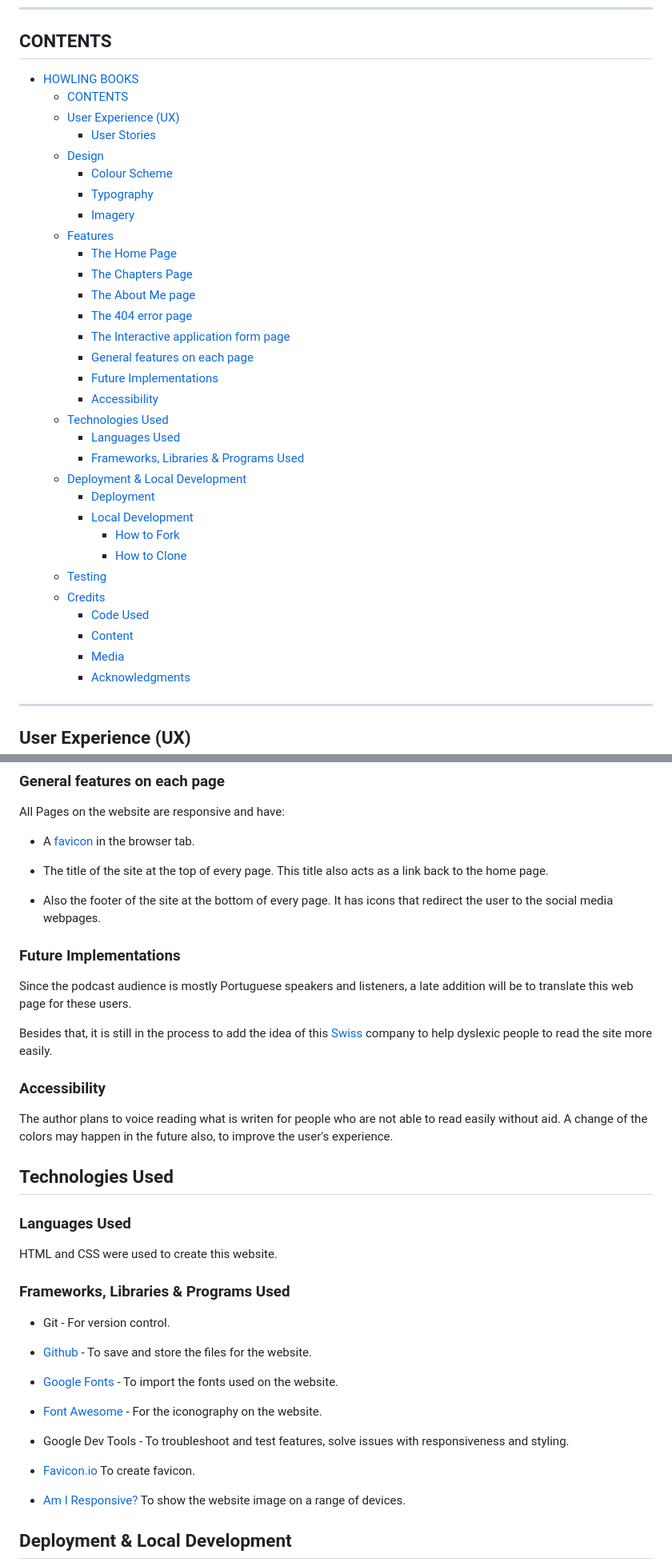
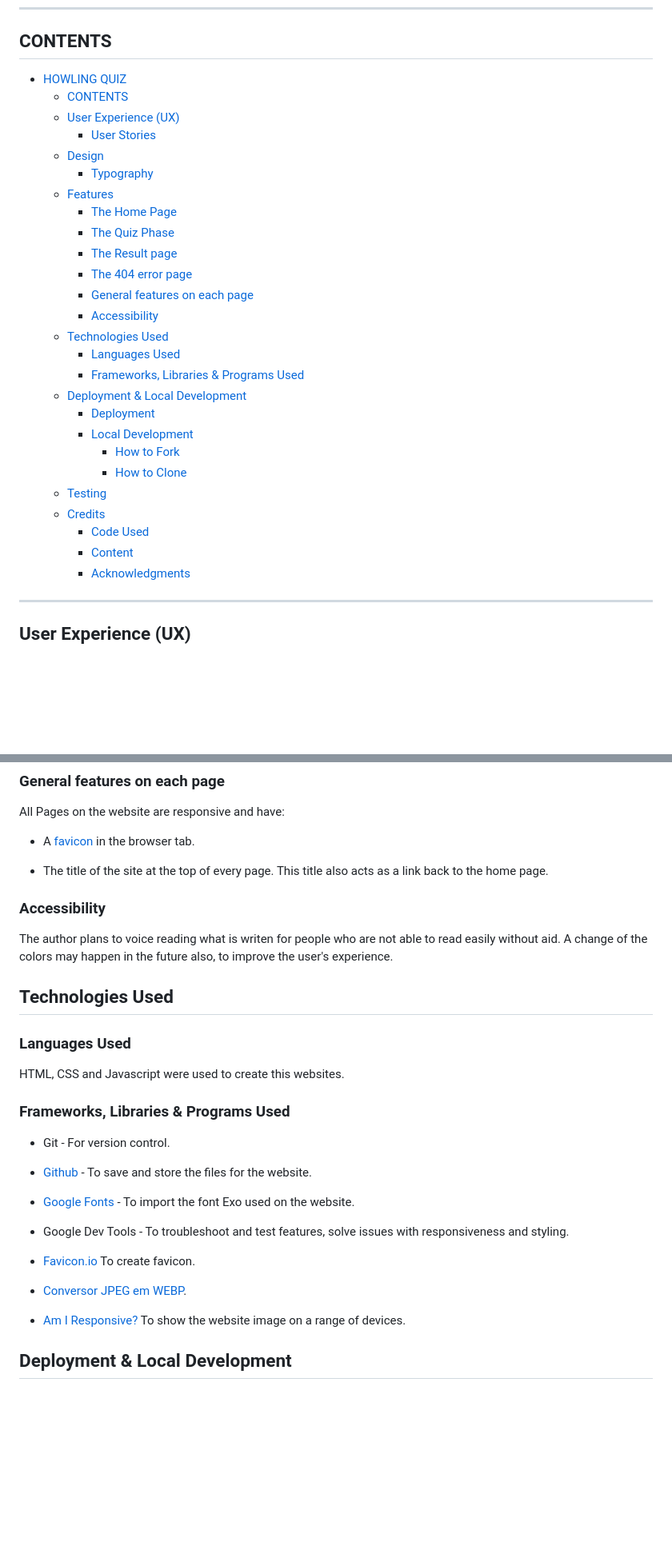
Before and after one commit to tkml87/project-portfolio-2, a Markdown page: README.md, 2 parts joined by grey strips. Shown: that part at 80% size. Rendered like a GitHub page; blank space fills up the shorter version.

```diff
--- a/README.md
+++ b/README.md
@@ -13,22 +11,18 @@ Visit the deployed site: [Howling Books](https://tkml87.github.io/project-portfo
 
 ## CONTENTS
 
-- [HOWLING BOOKS](#howling-books)
+- [HOWLING QUIZ](#howling-quiz)
   - [CONTENTS](#contents)
   - [User Experience (UX)](#user-experience-ux)
     - [User Stories](#user-stories)
   - [Design](#design)
-    - [Colour Scheme](#colour-scheme)
     - [Typography](#typography)
-    - [Imagery](#imagery)
   - [Features](#features)
     - [The Home Page](#the-home-page)
-    - [The Chapters Page](#the-chapters-page)
-    - [The About Me page](#the-about-me-page)
+    - [The Quiz Phase](#the-quiz-phase)
+    - [The Result page](#the-result-page)
     - [The 404 error page](#the-404-error-page)
-    - [The Interactive application form page](#the-interactive-application-form-page)
     - [General features on each page](#general-features-on-each-page)
-    - [Future Implementations](#future-implementations)
     - [Accessibility](#accessibility)
   - [Technologies Used](#technologies-used)
     - [Languages Used](#languages-used)
@@ -42,7 +36,6 @@ Visit the deployed site: [Howling Books](https://tkml87.github.io/project-portfo
   - [Credits](#credits)
     - [Code Used](#code-used)
     - [Content](#content)
-    - [Media](#media)
     - [Acknowledgments](#acknowledgments)
 
 ---
@@ -141,14 +100,6 @@ All Pages on the website are responsive and have:
 
 - The title of the site at the top of every page. This title also acts as a link back to the home page.
 
-- Also the footer of the site at the bottom of every page. It has icons that redirect the user to the social media webpages.
-
-### Future Implementations
-
-Since the podcast audience is mostly Portuguese speakers and listeners, a late addition will be to translate this web page for these users.
-
-Besides that, it is still in the process to add the idea of this [Swiss](https://bionic-reading.com/) company to help dyslexic people to read the site more easily.
-
 ### Accessibility
 
 The author plans to voice reading what is writen for people who are not able to read easily without aid. A change of the colors may happen in the future also, to improve the user's experience.
@@ -157,7 +108,7 @@ The author plans to voice reading what is writen for people who are not able to
 
 ### Languages Used
 
-HTML and CSS were used to create this website.
+HTML, CSS and Javascript were used to create this websites.
 
 ### Frameworks, Libraries & Programs Used
 
@@ -165,14 +116,14 @@ HTML and CSS were used to create this website.
 
 - [Github](https://github.com/) - To save and store the files for the website.
 
-- [Google Fonts](https://fonts.google.com/) - To import the fonts used on the website.
-
-- [Font Awesome](https://fontawesome.com/search?o=r&m=free) - For the iconography on the website.
+- [Google Fonts](https://fonts.google.com/specimen/Exo/about) - To import the font Exo used on the website.
 
 - Google Dev Tools - To troubleshoot and test features, solve issues with responsiveness and styling.
 
 - [Favicon.io](Favicon.io) To create favicon.
 
+- [Conversor JPEG em WEBP](https://onlineconvertfree.com/pt/convert-format/jpeg-to-webp/).
+
 - [Am I Responsive?](https://ui.dev/amiresponsive) To show the website image on a range of devices.
 
 ## Deployment & Local Development
```
Also changed, not shown: other parts of README.md (+23 -74 lines).
